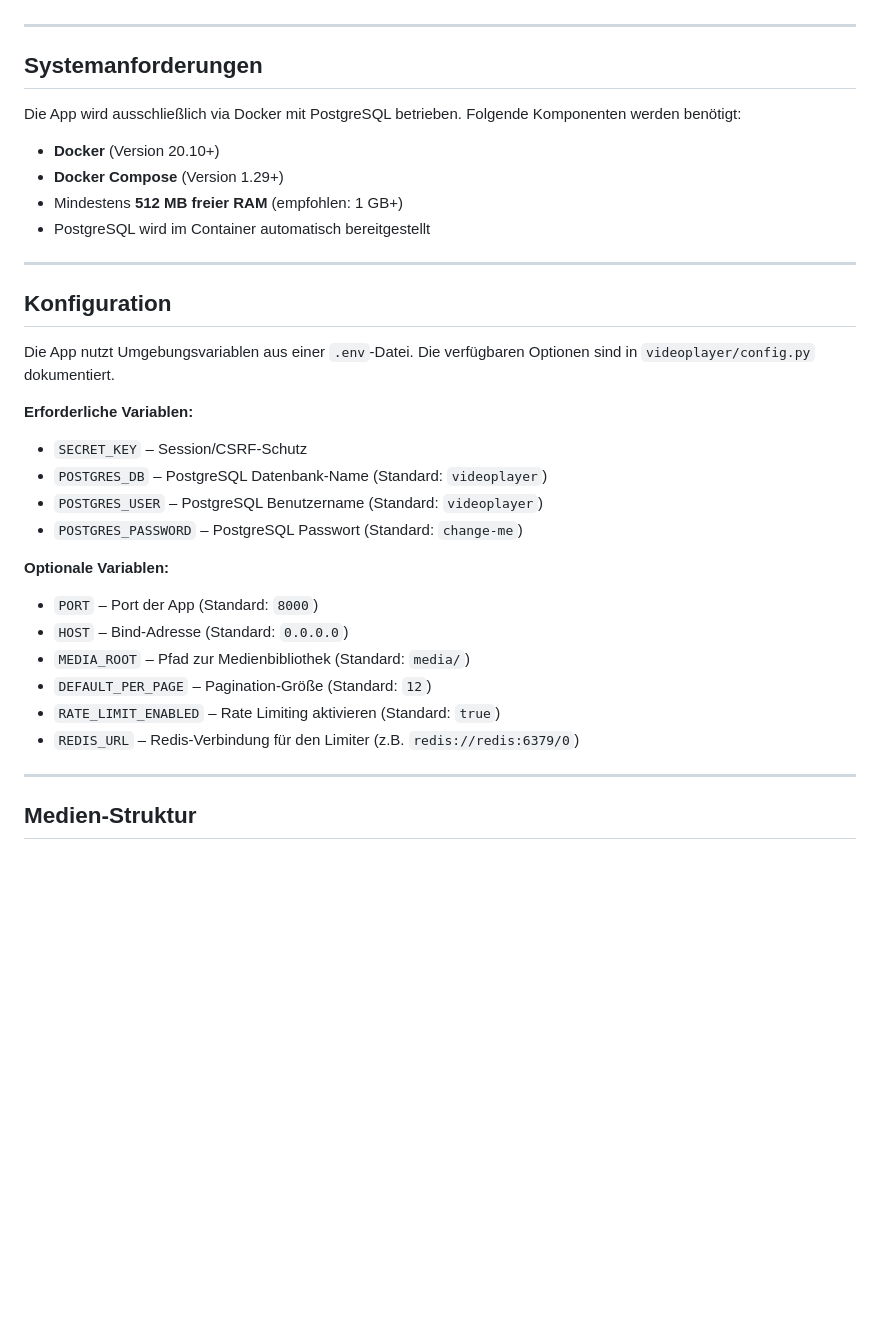
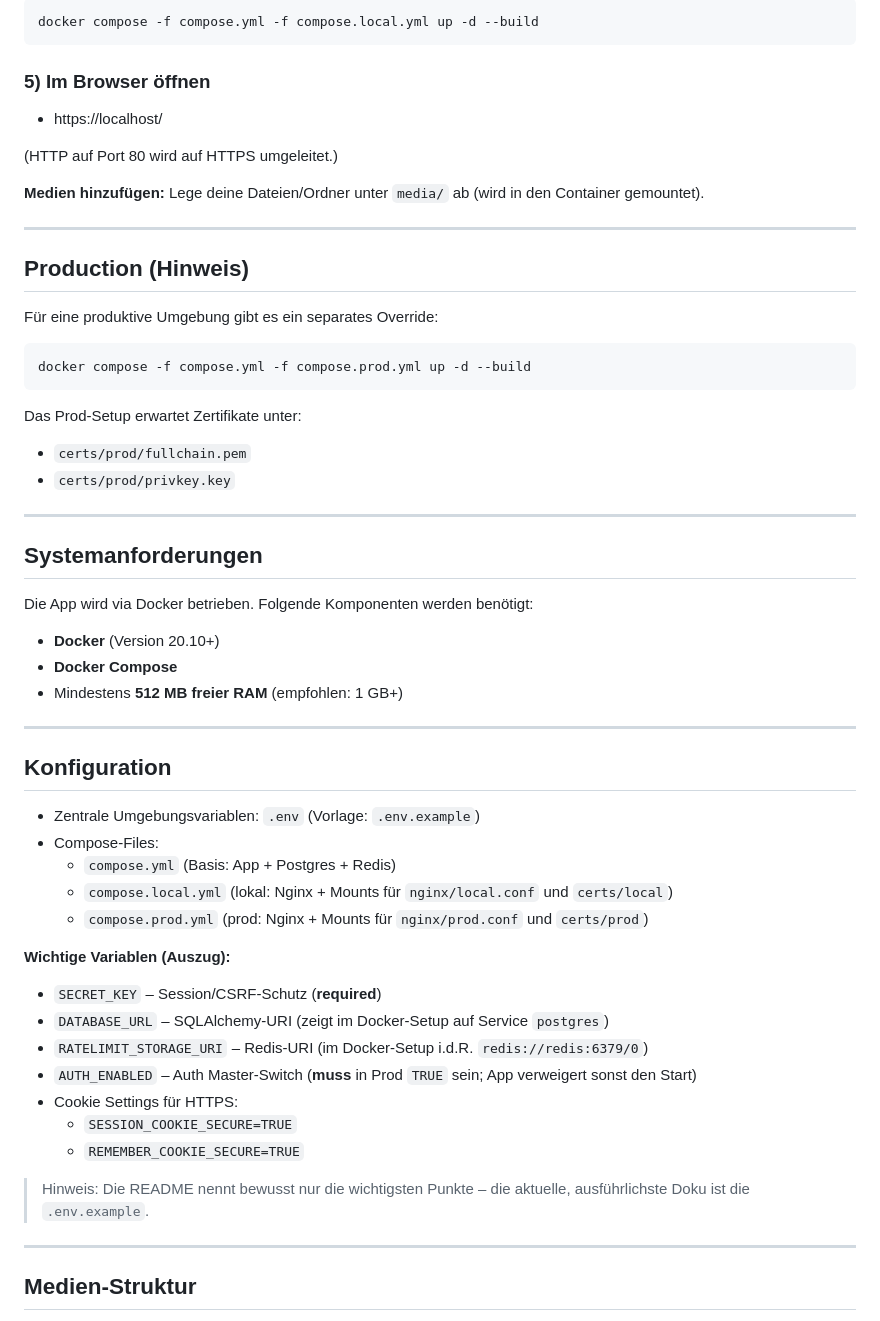
Before and after one commit to tvdw07/VideoPlayer, a Markdown page: README.md, the part around one of its changes. GitHub-like rendering; blank space fills up the shorter version.

````diff
--- a/README.md
+++ b/README.md
@@ -62,36 +78,61 @@ docker compose up --build
 
+```bash
+docker compose -f compose.yml -f compose.local.yml up -d --build
+```
+
+### 5) Im Browser öffnen
+
+- https://localhost/
+
+(HTTP auf Port 80 wird auf HTTPS umgeleitet.)
+
+**Medien hinzufügen:** Lege deine Dateien/Ordner unter `media/` ab (wird in den Container gemountet).
+
+---
+
+## Production (Hinweis)
+
+Für eine produktive Umgebung gibt es ein separates Override:
+
+```bash
+docker compose -f compose.yml -f compose.prod.yml up -d --build
+```
+
+Das Prod-Setup erwartet Zertifikate unter:
+
+- `certs/prod/fullchain.pem`
+- `certs/prod/privkey.key`
 ---
 
 ## Systemanforderungen
 
-Die App wird ausschließlich via Docker mit PostgreSQL betrieben. Folgende Komponenten werden benötigt:
+Die App wird via Docker betrieben. Folgende Komponenten werden benötigt:
 
 - **Docker** (Version 20.10+)
-- **Docker Compose** (Version 1.29+)
+- **Docker Compose**
 - Mindestens **512 MB freier RAM** (empfohlen: 1 GB+)
-- PostgreSQL wird im Container automatisch bereitgestellt
 
 ---
 
 ## Konfiguration
 
-Die App nutzt Umgebungsvariablen aus einer `.env`-Datei. Die verfügbaren Optionen sind in `videoplayer/config.py` dokumentiert.
+- Zentrale Umgebungsvariablen: `.env` (Vorlage: `.env.example`)
+- Compose-Files:
+  - `compose.yml` (Basis: App + Postgres + Redis)
+  - `compose.local.yml` (lokal: Nginx + Mounts für `nginx/local.conf` und `certs/local`)
+  - `compose.prod.yml` (prod: Nginx + Mounts für `nginx/prod.conf` und `certs/prod`)
 
-**Erforderliche Variablen:**
+**Wichtige Variablen (Auszug):**
 
-- `SECRET_KEY` – Session/CSRF-Schutz
-- `POSTGRES_DB` – PostgreSQL Datenbank-Name (Standard: `videoplayer`)
-- `POSTGRES_USER` – PostgreSQL Benutzername (Standard: `videoplayer`)
-- `POSTGRES_PASSWORD` – PostgreSQL Passwort (Standard: `change-me`)
+- `SECRET_KEY` – Session/CSRF-Schutz (**required**)
+- `DATABASE_URL` – SQLAlchemy-URI (zeigt im Docker-Setup auf Service `postgres`)
+- `RATELIMIT_STORAGE_URI` – Redis-URI (im Docker-Setup i.d.R. `redis://redis:6379/0`)
+- `AUTH_ENABLED` – Auth Master-Switch (**muss** in Prod `TRUE` sein; App verweigert sonst den Start)
+- Cookie Settings für HTTPS:
+  - `SESSION_COOKIE_SECURE=TRUE`
+  - `REMEMBER_COOKIE_SECURE=TRUE`
 
-**Optionale Variablen:**
-
-- `PORT` – Port der App (Standard: `8000`)
-- `HOST` – Bind-Adresse (Standard: `0.0.0.0`)
-- `MEDIA_ROOT` – Pfad zur Medienbibliothek (Standard: `media/`)
-- `DEFAULT_PER_PAGE` – Pagination-Größe (Standard: `12`)
-- `RATE_LIMIT_ENABLED` – Rate Limiting aktivieren (Standard: `true`)
-- `REDIS_URL` – Redis-Verbindung für den Limiter (z.B. `redis://redis:6379/0`)
+> Hinweis: Die README nennt bewusst nur die wichtigsten Punkte – die aktuelle, ausführlichste Doku ist die `.env.example`.
 
 ---
 
````
Also changed, not shown: other parts of README.md (+43 -25 lines).
